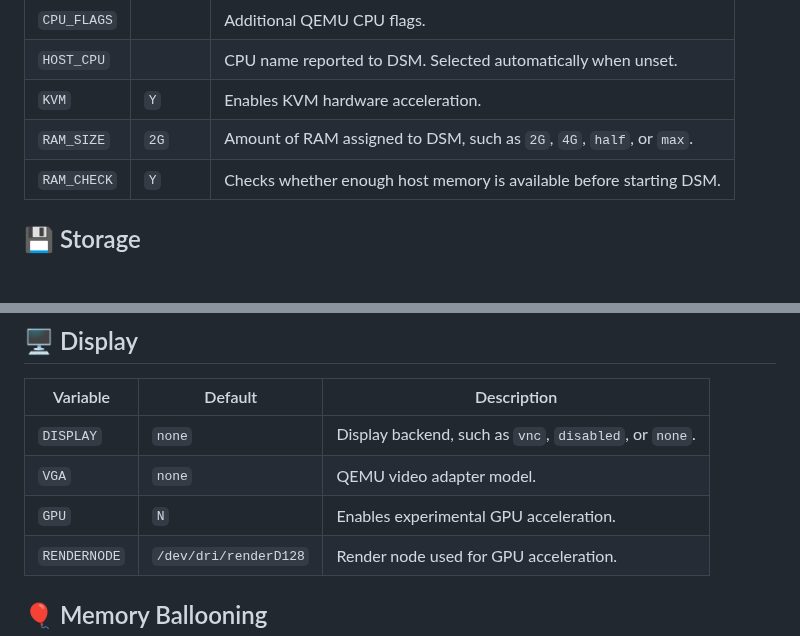
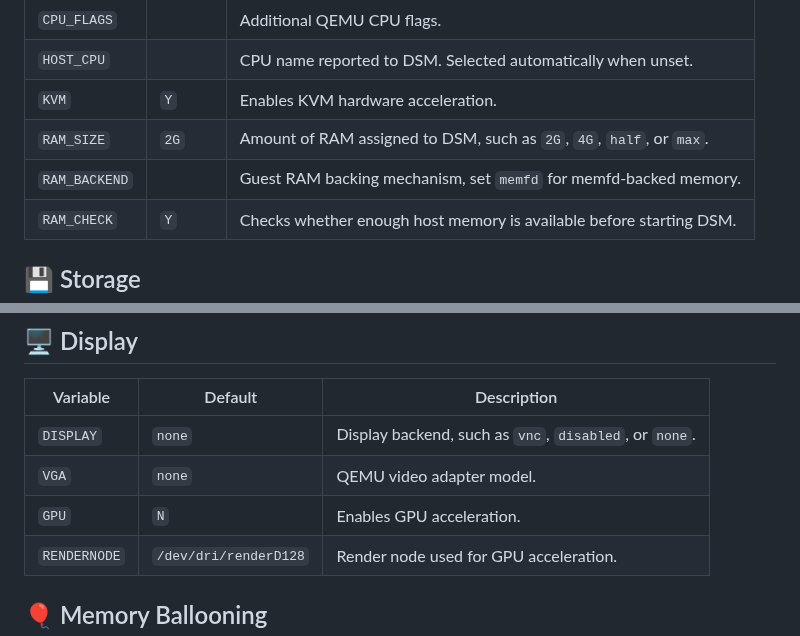
Before and after one commit to vdsm/virtual-dsm, a Markdown page: docs/environment.md, 2 parts joined by grey strips. Drawn GitHub-style; blank space fills up the shorter version.

Commit message:
docs: Environment variables (#1396)

```diff
--- a/docs/environment.md
+++ b/docs/environment.md
@@ -25,6 +25,7 @@ An empty default means the variable is unset and its value is determined automat
 | `HOST_CPU` |  | CPU name reported to DSM. Selected automatically when unset. |
 | `KVM` | `Y` | Enables KVM hardware acceleration. |
 | `RAM_SIZE` | `2G` | Amount of RAM assigned to DSM, such as `2G`, `4G`, `half`, or `max`. |
+| `RAM_BACKEND` |  | Guest RAM backing mechanism, set `memfd` for memfd-backed memory. |
 | `RAM_CHECK` | `Y` | Checks whether enough host memory is available before starting DSM. |
 
 ## 💾 Storage
@@ -72,7 +73,7 @@ An empty default means the variable is unset and its value is determined automat
 |---|---|---|
 | `DISPLAY` | `none` | Display backend, such as `vnc`, `disabled`, or `none`. |
 | `VGA` | `none` | QEMU video adapter model. |
-| `GPU` | `N` | Enables experimental GPU acceleration. |
+| `GPU` | `N` | Enables GPU acceleration. |
 | `RENDERNODE` | `/dev/dri/renderD128` | Render node used for GPU acceleration. |
 
 ## 🎈 Memory Ballooning
```
